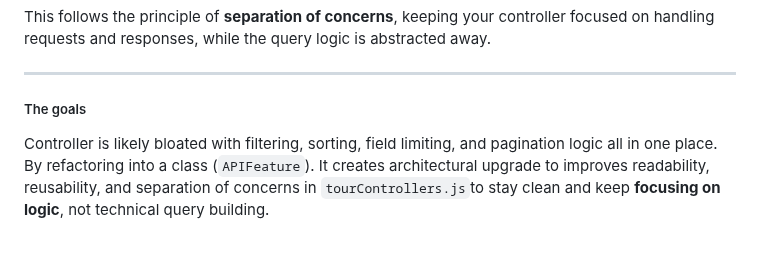
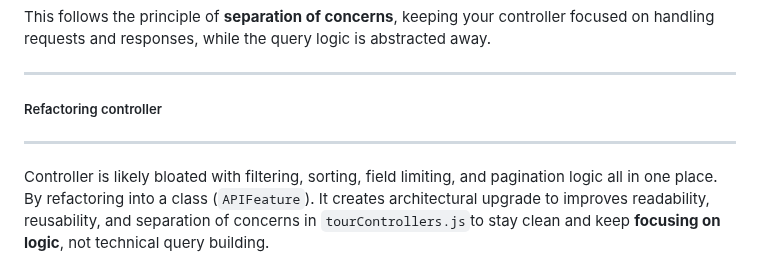
Before and after one commit to TVATDCI/natours-2025, a Markdown page: README.md, the part around one of its changes. Rendered like a GitHub page.

Commit message:
refactoring controller

```diff
--- a/README.md
+++ b/README.md
@@ -1429,7 +1429,9 @@ This follows the principle of **separation of concerns**, keeping your controlle
 
 ---
 
-##### The goals
+##### Refactoring controller
+
+---
 
 Controller is likely bloated with filtering, sorting, field limiting, and pagination logic all in one place. By refactoring into a class (`APIFeature`). It creates architectural upgrade to improves readability, reusability, and separation of concerns in `tourControllers.js`to stay clean and keep **focusing on logic**, not technical query building.
 
```
Also changed, not shown: other parts of README.md (+15 -0 lines).
